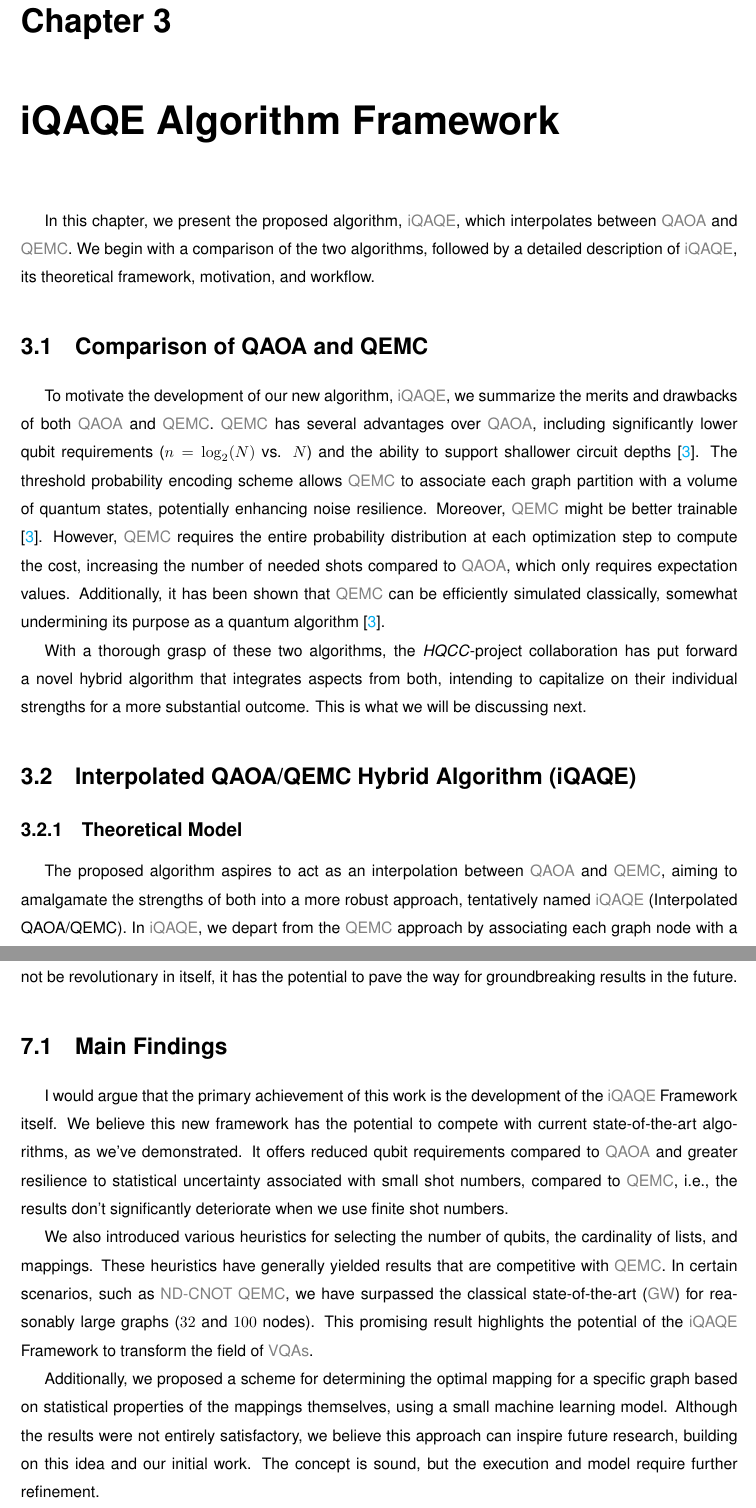
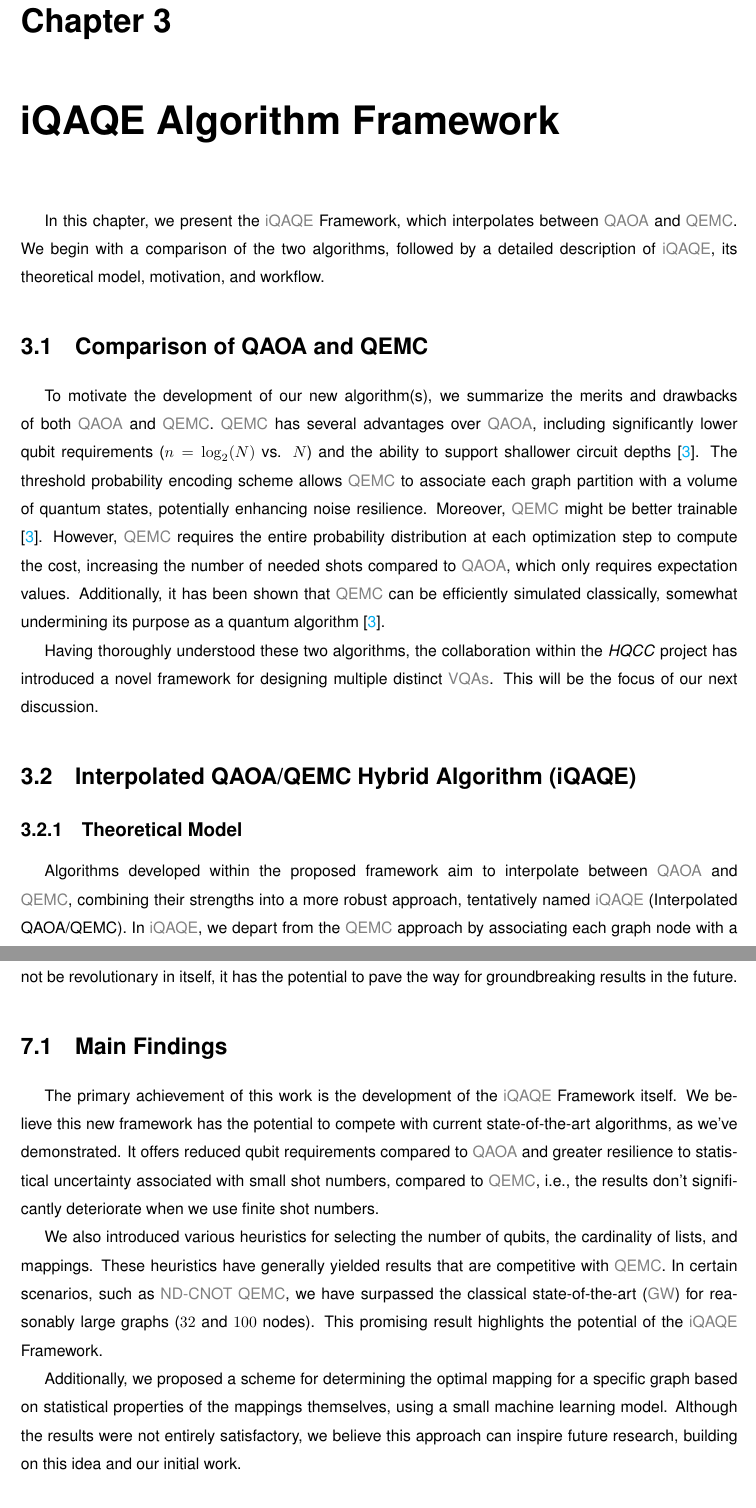
Before and after one commit to kaiuki2000/Master_Thesis, a LaTeX thesis (Thesis.tex, which reads Thesis_Base_Algorithm.tex, Thesis_Conclusions.tex): two parts of pages 51 and 93 of 100, joined at a grey line, cut so that both start at the same text. Compiled offline with pdfLaTeX.

Commit message:
Chapter 3 revision.

```diff
--- a/Thesis_Base_Algorithm.tex
+++ b/Thesis_Base_Algorithm.tex
@@ -15,12 +15,16 @@
 
 % Something, something, HQCC-project collaboration. I should probably mention this earlier than I do at the moment. (It's just some footnote, right now... I should change this, probably. Although, it is not too important, I guess.)
 
-In this chapter, we present the proposed algorithm, \acrshort{iqaqe}, which interpolates between \acrshort{qaoa} and \acrshort{qemc}. We begin with a comparison of the two algorithms, followed by a detailed description of \acrshort{iqaqe}, its theoretical framework, motivation, and workflow.
+In this chapter, we present the \acrshort{iqaqe} Framework, which interpolates between \acrshort{qaoa} and \acrshort{qemc}. We begin with a comparison of the two algorithms, followed by a detailed description of \acrshort{iqaqe}, its theoretical model, motivation, and workflow.
+
+% In this chapter, we present the proposed algorithm, \acrshort{iqaqe}, which interpolates between \acrshort{qaoa} and \acrshort{qemc}. We begin with a comparison of the two algorithms, followed by a detailed description of \acrshort{iqaqe}, its theoretical framework, motivation, and workflow.
 
 \section{Comparison of QAOA and QEMC}
-To motivate the development of our new algorithm, \acrshort{iqaqe}, we summarize the merits and drawbacks of both \acrshort{qaoa} and \acrshort{qemc}. \acrshort{qemc} has several advantages over \acrshort{qaoa}, including significantly lower qubit requirements ($n = \log_2(N)$ vs. $N$) and the ability to support shallower circuit depths \cite{tenecohen2023variational}. The threshold probability encoding scheme allows \acrshort{qemc} to associate each graph partition with a volume of quantum states, potentially enhancing noise resilience. Moreover, \acrshort{qemc} might be better trainable \cite{tenecohen2023variational}. However, \acrshort{qemc} requires the entire probability distribution at each optimization step to compute the cost, increasing the number of needed shots compared to \acrshort{qaoa}, which only requires expectation values. Additionally, it has been shown that \acrshort{qemc} can be efficiently simulated classically, somewhat undermining its purpose as a quantum algorithm \cite{tenecohen2023variational}.
+To motivate the development of our new algorithm(s), we summarize the merits and drawbacks of both \acrshort{qaoa} and \acrshort{qemc}. \acrshort{qemc} has several advantages over \acrshort{qaoa}, including significantly lower qubit requirements ($n = \log_2(N)$ vs. $N$) and the ability to support shallower circuit depths \cite{tenecohen2023variational}. The threshold probability encoding scheme allows \acrshort{qemc} to associate each graph partition with a volume of quantum states, potentially enhancing noise resilience. Moreover, \acrshort{qemc} might be better trainable \cite{tenecohen2023variational}. However, \acrshort{qemc} requires the entire probability distribution at each optimization step to compute the cost, increasing the number of needed shots compared to \acrshort{qaoa}, which only requires expectation values. Additionally, it has been shown that \acrshort{qemc} can be efficiently simulated classically, somewhat undermining its purpose as a quantum algorithm \cite{tenecohen2023variational}.
 
-With a thorough grasp of these two algorithms, the \textit{HQCC}-project collaboration has put forward a novel hybrid algorithm that integrates aspects from both, intending to capitalize on their individual strengths for a more substantial outcome. This is what we will be discussing next.
+Having thoroughly understood these two algorithms, the collaboration within the \textit{HQCC} project has introduced a novel framework for designing multiple distinct \acrshort{vqa}\textcolor{gray}{s}. This will be the focus of our next discussion.
+
+% With a thorough grasp of these two algorithms, the \textit{HQCC}-project collaboration has put forward a novel hybrid algorithm that integrates aspects from both, intending to capitalize on their individual strengths for a more substantial outcome. This is what we will be discussing next.
 
 %%%%%%%%%%%%%%%%%%%%%%%%%%%%%%%%%%%%%%%%%%%%%%%%%%%%%%%%%%%%%%%%%%%%%%%%
 \section{Interpolated QAOA/QEMC Hybrid Algorithm (iQAQE)}
@@ -30,7 +34,7 @@ With a thorough grasp of these two algorithms, the \textit{HQCC}-project collabo
 
 \subsection{Theoretical Model}
 \label{subsection:iQAQE Theoretical Framework}
-The proposed algorithm aspires to act as an interpolation between \acrshort{qaoa} and \acrshort{qemc}, aiming to amalgamate the strengths of both into a more robust approach, tentatively named \acrshort{iqaqe} (Interpolated QAOA/QEMC). In \acrshort{iqaqe}, we depart from the \acrshort{qemc} approach by associating each graph node with a list of basis states, in contrast to \acrshort{qemc}'s consideration of a single basis state for each node (cf. Figure \ref{fig:iQAQE_Encoding}). Each of these lists comprises somewhere between $\left[1, 2^{\texttt{n\_qubits}-1}\right]$ basis states, where \texttt{n\_qubits} represents the number of qubits. This design allows for potential overlap among states from different lists/nodes. Additionally, it is important to note that the encoding of these states will utilize a qubit range expected to fall between the \acrshort{qemc} and \acrshort{qaoa} requirements, specifically in $[\log_2{N}, N]$, for an $N$-node graph. With all that said, the main goal of my thesis is to ascertain the optimal mapping from basis states to lists, essentially determining which basis states should be included in specific lists/nodes. Naturally, this undertaking also involves the identification of a suitable cost function and ansatz to ensure the algorithm's effective operation. For most of our work, we consider \acrshort{iqaqe} to use the same ansatz and cost function as \acrshort{qemc}, adjusted for the appropriate number of qubits and with some modifications that we'll discuss below.
+Algorithms developed within the proposed framework aim to interpolate between \acrshort{qaoa} and \acrshort{qemc}, combining their strengths into a more robust approach, tentatively named \acrshort{iqaqe} (Interpolated QAOA/QEMC). In \acrshort{iqaqe}, we depart from the \acrshort{qemc} approach by associating each graph node with a list of basis states, in contrast to \acrshort{qemc}'s consideration of a single basis state for each node (cf. Figure \ref{fig:iQAQE_Encoding}). Each of these lists comprises somewhere between $\left[1, 2^{\texttt{n\_qubits}-1}\right]$ basis states, where \texttt{n\_qubits} represents the number of qubits. This design allows for potential overlap among states from different lists/nodes. Additionally, it is important to note that the encoding of these states will utilize a qubit range expected to fall between the \acrshort{qemc} and \acrshort{qaoa} requirements, specifically in $[\log_2{N}, N]$, for an $N$-node graph. With all that said, the main goal of my thesis is to ascertain the optimal mapping from basis states to lists, essentially determining which basis states should be included in specific lists/nodes. Naturally, this undertaking also involves the identification of a suitable cost function and ansatz to ensure the algorithm's effective operation. For most of our work, we consider \acrshort{iqaqe} to use the same ansatz and cost function as \acrshort{qemc}, adjusted for the appropriate number of qubits and with some modifications that we'll discuss below.
 
 % Figure: iQAQE Encoding
 \begin{figure}[H]
--- a/Thesis_Conclusions.tex
+++ b/Thesis_Conclusions.tex
@@ -20,11 +20,11 @@ We've introduced a new framework, inspired by \acrshort{qaoa} and \acrshort{qemc
 \section{Main Findings}
 \label{section:findings}
 
-I would argue that the primary achievement of this work is the development of the \acrshort{iqaqe} Framework itself. We believe this new framework has the potential to compete with current state-of-the-art algorithms, as we've demonstrated. It offers reduced qubit requirements compared to \acrshort{qaoa} and greater resilience to statistical uncertainty associated with small shot numbers, compared to \acrshort{qemc}, i.e., the results don't significantly deteriorate when we use finite shot numbers.
+The primary achievement of this work is the development of the \acrshort{iqaqe} Framework itself. We believe this new framework has the potential to compete with current state-of-the-art algorithms, as we've demonstrated. It offers reduced qubit requirements compared to \acrshort{qaoa} and greater resilience to statistical uncertainty associated with small shot numbers, compared to \acrshort{qemc}, i.e., the results don't significantly deteriorate when we use finite shot numbers.
 
-We also introduced various heuristics for selecting the number of qubits, the cardinality of lists, and mappings. These heuristics have generally yielded results that are competitive with \acrshort{qemc}. In certain scenarios, such as \acrshort{ndcnot} \acrshort{qemc}, we have surpassed the classical state-of-the-art (\acrshort{gw}) for reasonably large graphs ($32$ and $100$ nodes). This promising result highlights the potential of the \acrshort{iqaqe} Framework to transform the field of \acrshort{vqa}\textcolor{gray}{s}.
+We also introduced various heuristics for selecting the number of qubits, the cardinality of lists, and mappings. These heuristics have generally yielded results that are competitive with \acrshort{qemc}. In certain scenarios, such as \acrshort{ndcnot} \acrshort{qemc}, we have surpassed the classical state-of-the-art (\acrshort{gw}) for reasonably large graphs ($32$ and $100$ nodes). This promising result highlights the potential of the \acrshort{iqaqe} Framework. % to transform the field of \acrshort{vqa}\textcolor{gray}{s}.
 
-Additionally, we proposed a scheme for determining the optimal mapping for a specific graph based on statistical properties of the mappings themselves, using a small machine learning model. Although the results were not entirely satisfactory, we believe this approach can inspire future research, building on this idea and our initial work. The concept is sound, but the execution and model require further refinement.
+Additionally, we proposed a scheme for determining the optimal mapping for a specific graph based on statistical properties of the mappings themselves, using a small machine learning model. Although the results were not entirely satisfactory, we believe this approach can inspire future research, building on this idea and our initial work. % The concept is sound, but the execution and model require further refinement.
 
 
 % ----------------------------------------------------------------------
```
Also changed, not shown: Thesis_Exploratory_Ideas.tex (+1 -1 lines), Thesis_Results.tex (+6 -3 lines), Thesis_Base_Algorithm.tex (12 more changed lines), Thesis_Conclusions.tex (3 more changed lines).
